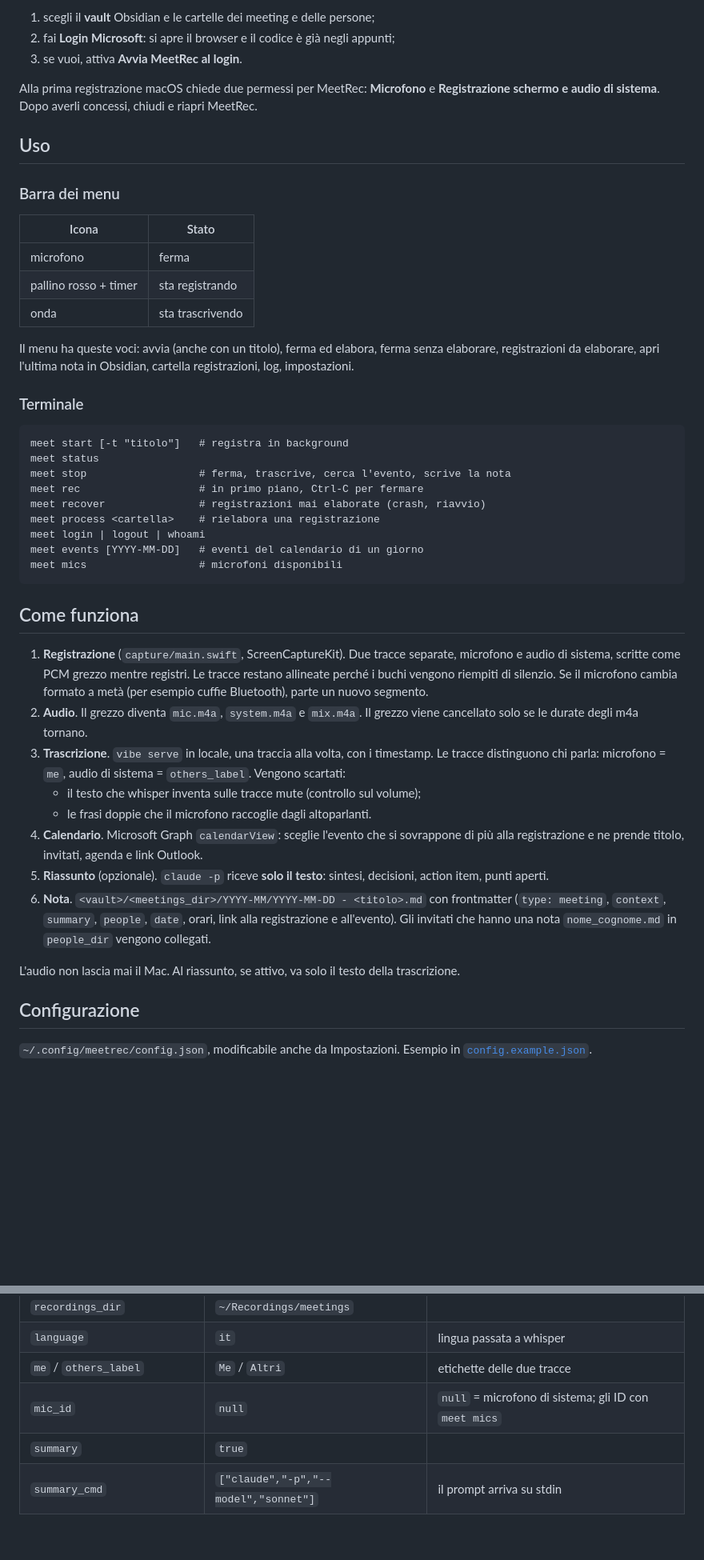
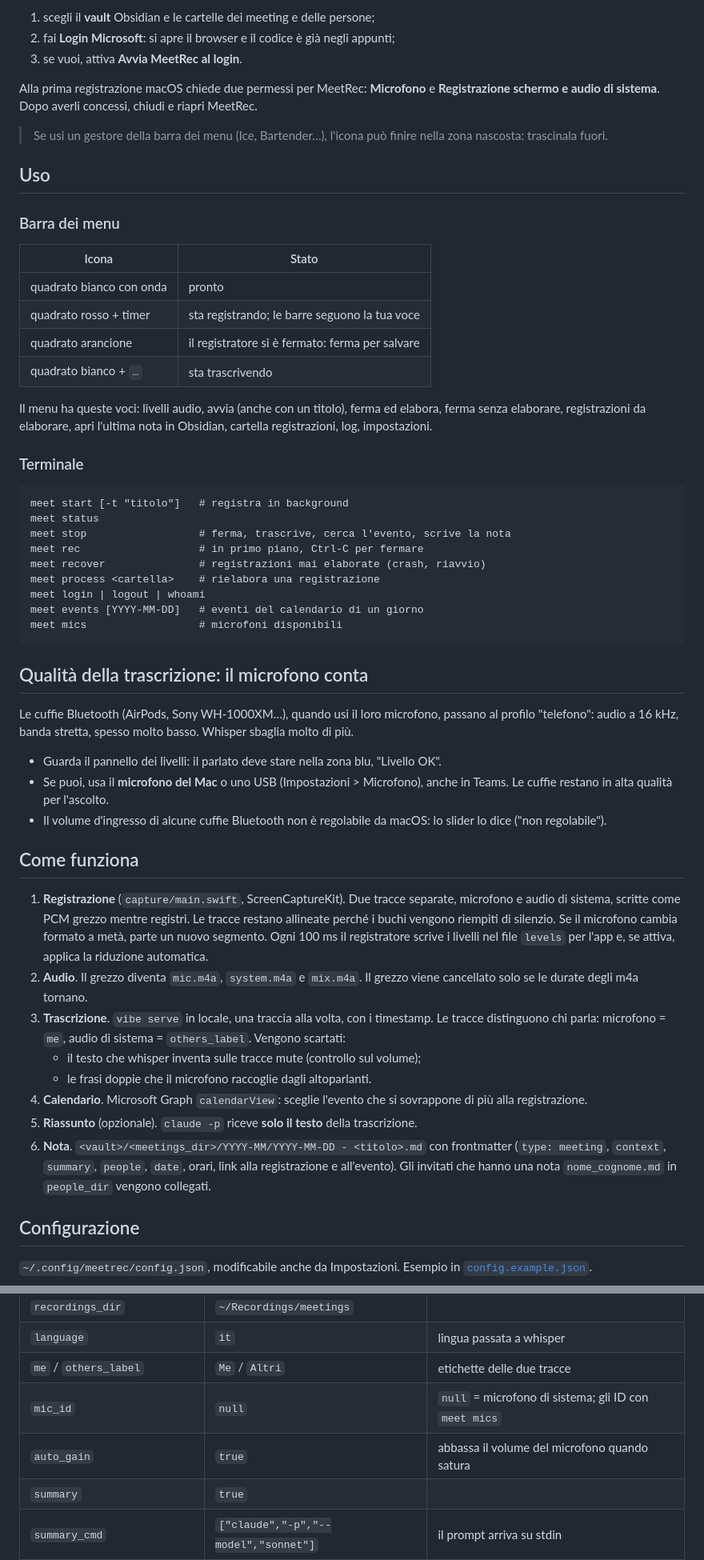
Before and after one commit to fabiottini/meetrec, a Markdown page: README.md, 2 parts joined by grey strips. Shown at 80% size. Rendered like a GitHub page; blank space fills up the shorter version.

````diff
--- a/README.md
+++ b/README.md
@@ -43,17 +78,22 @@ Poi apri **MeetRec > Impostazioni** e:
 Alla prima registrazione macOS chiede due permessi per MeetRec: **Microfono** e **Registrazione
 schermo e audio di sistema**. Dopo averli concessi, chiudi e riapri MeetRec.
 
+> Se usi un gestore della barra dei menu (Ice, Bartender…), l'icona può finire nella zona nascosta:
+> trascinala fuori.
+
 ## Uso
 
 ### Barra dei menu
 | Icona | Stato |
 |---|---|
-| microfono | ferma |
-| pallino rosso + timer | sta registrando |
-| onda | sta trascrivendo |
+| quadrato bianco con onda | pronto |
+| quadrato rosso + timer | sta registrando; le barre seguono la tua voce |
+| quadrato arancione | il registratore si è fermato: ferma per salvare |
+| quadrato bianco + `…` | sta trascrivendo |
 
-Il menu ha queste voci: avvia (anche con un titolo), ferma ed elabora, ferma senza elaborare,
-registrazioni da elaborare, apri l'ultima nota in Obsidian, cartella registrazioni, log, impostazioni.
+Il menu ha queste voci: livelli audio, avvia (anche con un titolo), ferma ed elabora, ferma senza
+elaborare, registrazioni da elaborare, apri l'ultima nota in Obsidian, cartella registrazioni, log,
+impostazioni.
 
 ### Terminale
 ```
@@ -68,12 +108,24 @@ meet events [YYYY-MM-DD]   # eventi del calendario di un giorno
 meet mics                  # microfoni disponibili
 ```
 
+## Qualità della trascrizione: il microfono conta
+
+Le cuffie Bluetooth (AirPods, Sony WH-1000XM…), quando usi il loro microfono, passano al profilo
+"telefono": audio a 16 kHz, banda stretta, spesso molto basso. Whisper sbaglia molto di più.
+
+- Guarda il pannello dei livelli: il parlato deve stare nella zona blu, "Livello OK".
+- Se puoi, usa il **microfono del Mac** o uno USB (Impostazioni > Microfono), anche in Teams.
+  Le cuffie restano in alta qualità per l'ascolto.
+- Il volume d'ingresso di alcune cuffie Bluetooth non è regolabile da macOS: lo slider lo dice
+  ("non regolabile").
+
 ## Come funziona
 
 1. **Registrazione** (`capture/main.swift`, ScreenCaptureKit). Due tracce separate,
    microfono e audio di sistema, scritte come PCM grezzo mentre registri. Le tracce restano
-   allineate perché i buchi vengono riempiti di silenzio. Se il microfono cambia formato a
-   metà (per esempio cuffie Bluetooth), parte un nuovo segmento.
+   allineate perché i buchi vengono riempiti di silenzio. Se il microfono cambia formato a metà,
+   parte un nuovo segmento. Ogni 100 ms il registratore scrive i livelli nel file `levels` per
+   l'app e, se attiva, applica la riduzione automatica.
 2. **Audio**. Il grezzo diventa `mic.m4a`, `system.m4a` e `mix.m4a`. Il grezzo viene cancellato
    solo se le durate degli m4a tornano.
 3. **Trascrizione**. `vibe serve` in locale, una traccia alla volta, con i timestamp. Le tracce
@@ -81,14 +133,11 @@ meet mics                  # microfoni disponibili
    - il testo che whisper inventa sulle tracce mute (controllo sul volume);
    - le frasi doppie che il microfono raccoglie dagli altoparlanti.
 4. **Calendario**. Microsoft Graph `calendarView`: sceglie l'evento che si sovrappone di più
-   alla registrazione e ne prende titolo, invitati, agenda e link Outlook.
-5. **Riassunto** (opzionale). `claude -p` riceve **solo il testo**: sintesi, decisioni, action
-   item, punti aperti.
+   alla registrazione.
+5. **Riassunto** (opzionale). `claude -p` riceve **solo il testo** della trascrizione.
 6. **Nota**. `<vault>/<meetings_dir>/YYYY-MM/YYYY-MM-DD - <titolo>.md` con frontmatter
    (`type: meeting`, `context`, `summary`, `people`, `date`, orari, link alla registrazione e
    all'evento). Gli invitati che hanno una nota `nome_cognome.md` in `people_dir` vengono collegati.
-
-L'audio non lascia mai il Mac. Al riassunto, se attivo, va solo il testo della trascrizione.
 
 ## Configurazione
 
@@ -105,6 +154,7 @@ L'audio non lascia mai il Mac. Al riassunto, se attivo, va solo il testo della t
 | `language` | `it` | lingua passata a whisper |
 | `me` / `others_label` | `Me` / `Altri` | etichette delle due tracce |
 | `mic_id` | `null` | `null` = microfono di sistema; gli ID con `meet mics` |
+| `auto_gain` | `true` | abbassa il volume del microfono quando satura |
 | `summary` | `true` | |
 | `summary_cmd` | `["claude","-p","--model","sonnet"]` | il prompt arriva su stdin |
 | `keep_raw` | `false` | tiene anche il PCM grezzo |
````
Also changed, not shown: other parts of README.md (+48 -9 lines), assets/icon-1024.png (added), docs/icon.png (added), docs/levels.png (added), docs/menubar.png (added), docs/settings.png (added), 11 other files.
